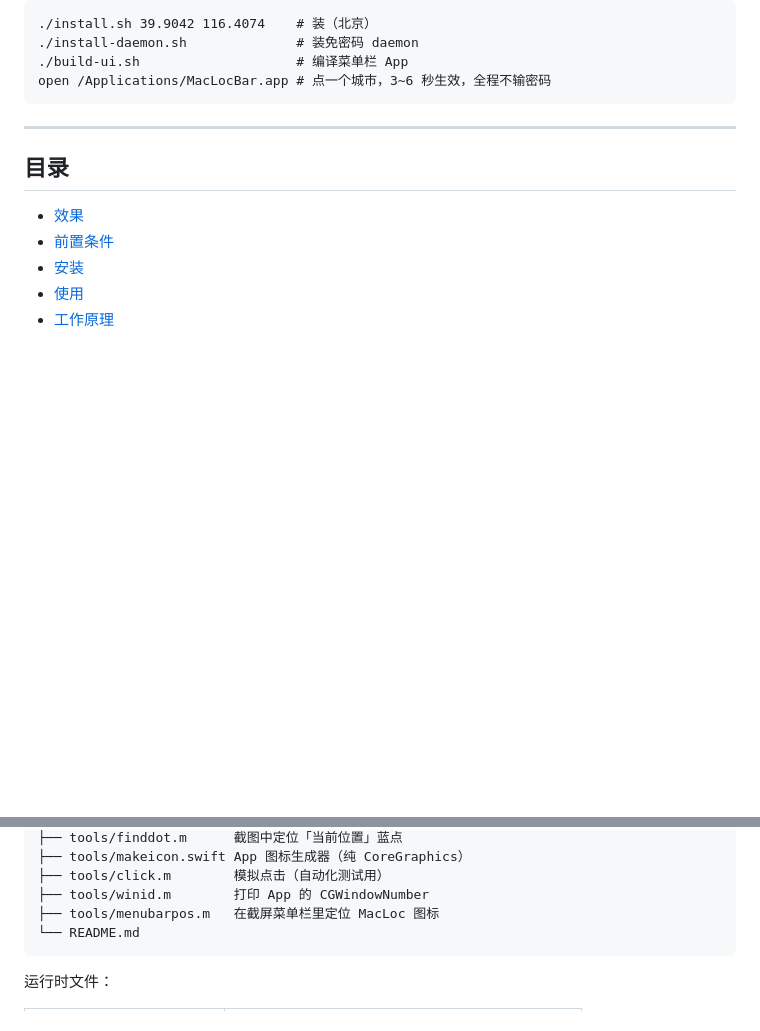
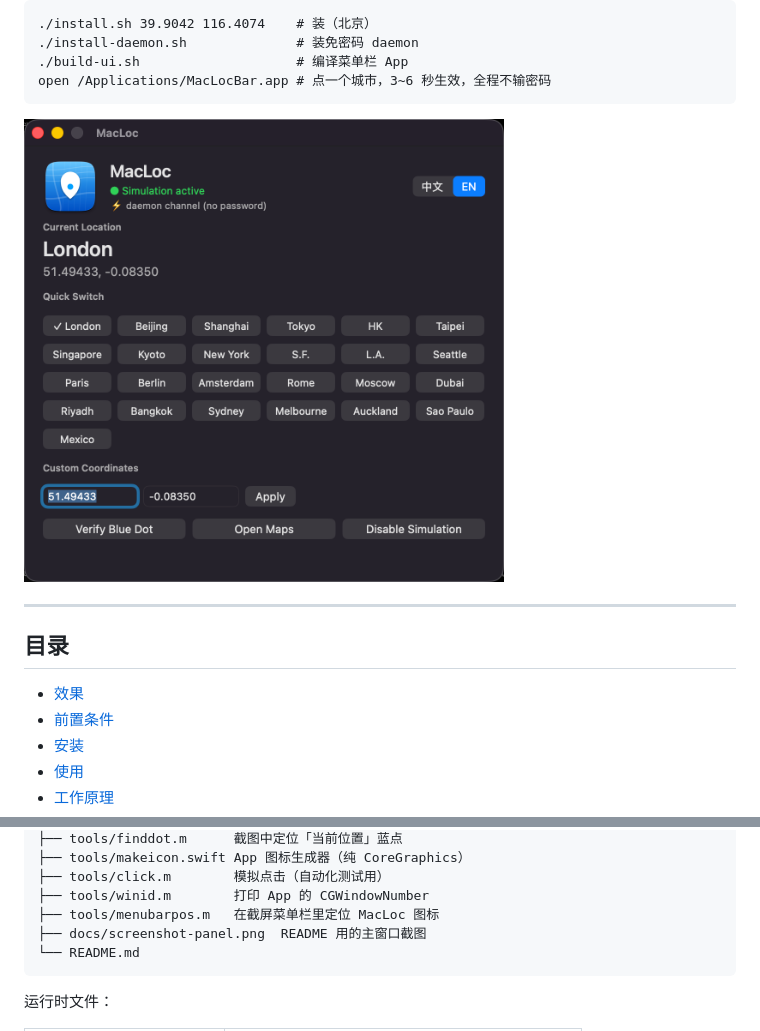
Before and after one commit to Rick-Song1999/Macloc, a Markdown page: README.md, 2 parts joined by grey strips. GitHub-like rendering; pictures changed too: docs/screenshot-panel.png (added); blank space fills up the shorter version.

````diff
--- a/README.md
+++ b/README.md
@@ -12,6 +12,8 @@
 ./build-ui.sh                    # 编译菜单栏 App
 open /Applications/MacLocBar.app # 点一个城市，3~6 秒生效，全程不输密码
 ```
+
+<img src="docs/screenshot-panel.png" width="480" alt="MacLocBar 主窗口">
 
 ---
 
@@ -532,6 +534,7 @@ macloc/
 ├── tools/click.m        模拟点击（自动化测试用）
 ├── tools/winid.m        打印 App 的 CGWindowNumber
 ├── tools/menubarpos.m   在截屏菜单栏里定位 MacLoc 图标
+├── docs/screenshot-panel.png  README 用的主窗口截图
 └── README.md
 ```
 
````
Also changed, not shown: README.en.md (+3 -0 lines), 2 other files.
